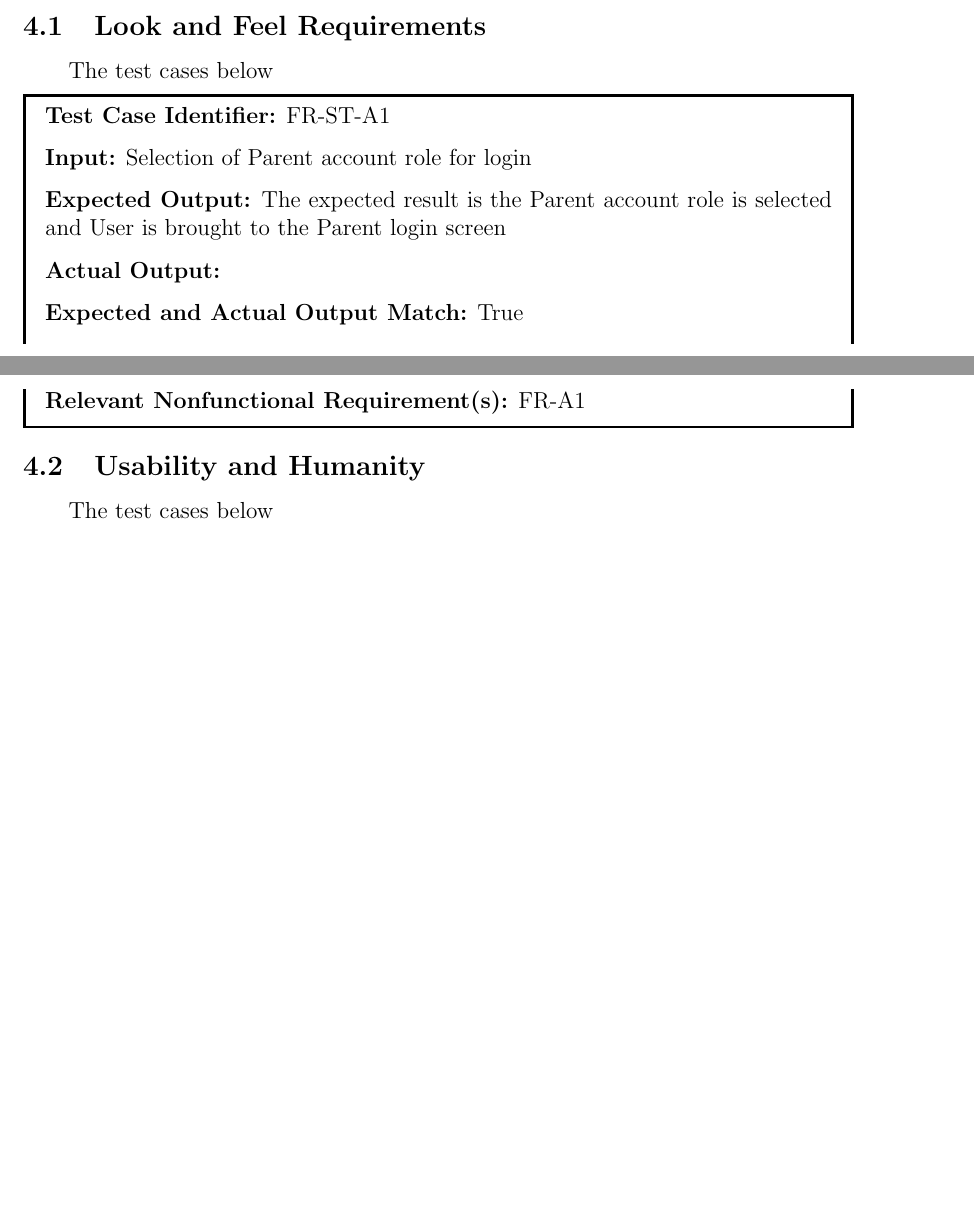
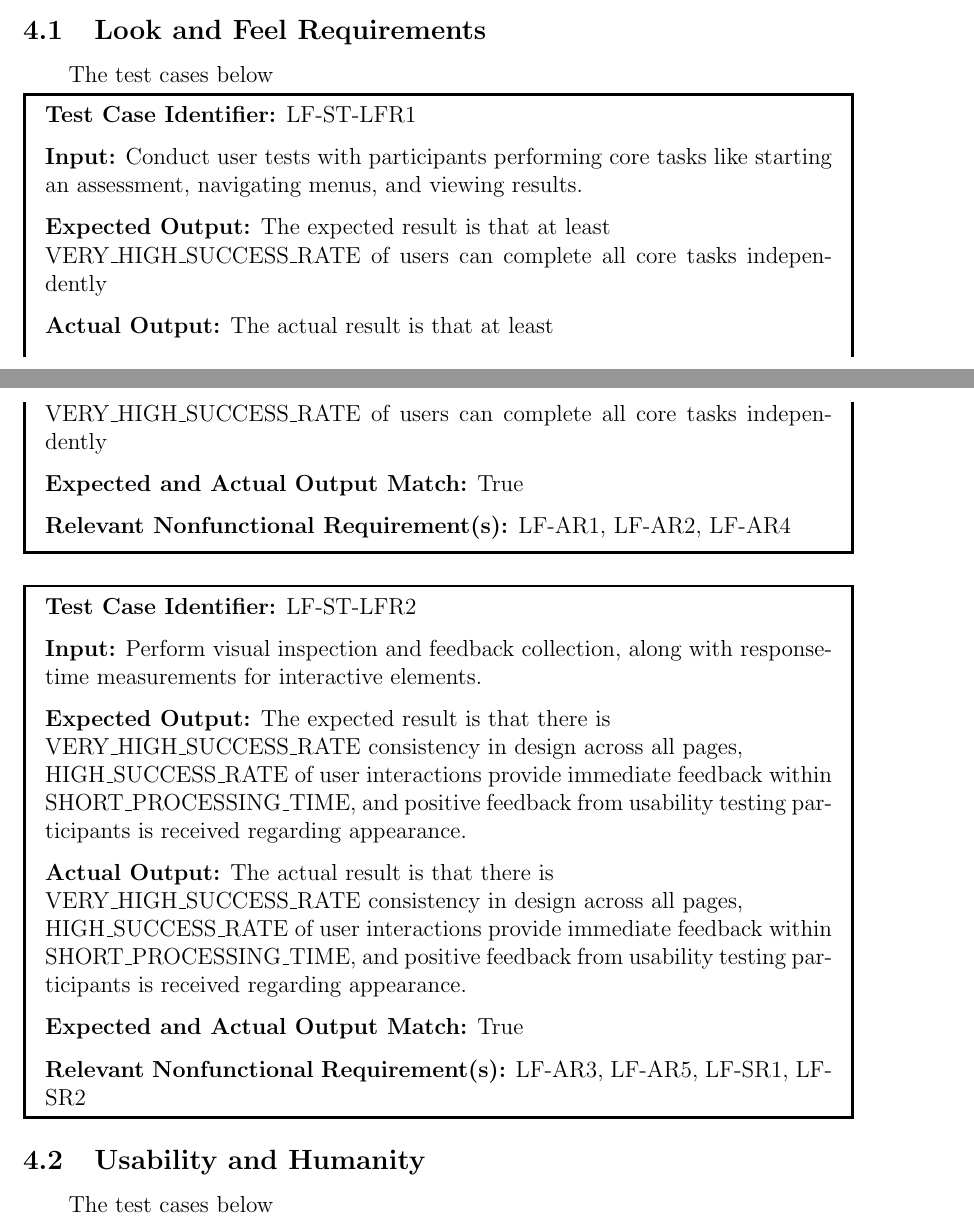
Before and after one commit to parishanizam/TeleHealth, a LaTeX document (docs/VnVReport/VnVReport.tex): two parts of pages 11 and 12 of 22 before the commit and two parts of pages 11 and 12 of 23 after it, joined at a grey line, cut so that both start at the same text, the shorter picture padded with empty space. Compiled offline with pdfLaTeX.

Commit message:
Added 4.1 Look and Feel Requirements VnV Report #476

```diff
--- a/docs/VnVReport/VnVReport.tex
+++ b/docs/VnVReport/VnVReport.tex
@@ -237,12 +237,21 @@ VnV Plan document. The coverage can be traced in Table X.
 \hspace{2em}The test cases below
 
 \begin{mdframed}[linewidth=0.5mm] \par
-  \textbf{Test Case Identifier:} FR-ST-A1 \par
-  \textbf{Input:} Selection of Parent account role for login \par
-  \textbf{Expected Output:} The expected result is the Parent account role is selected and User is brought to the Parent login screen \par
-  \textbf{Actual Output:} \par
+  \textbf{Test Case Identifier:} LF-ST-LFR1 \par
+  \textbf{Input:} Conduct user tests with participants performing core tasks like starting an assessment, navigating menus, and viewing results. \par
+  \textbf{Expected Output:} The expected result is that at least \\VERY\_HIGH\_SUCCESS\_RATE of users can complete all core tasks independently \par
+  \textbf{Actual Output:} The actual result is that at least \\VERY\_HIGH\_SUCCESS\_RATE of users can complete all core tasks independently \par
   \textbf{Expected and Actual Output Match:} True \par
-  \textbf{Relevant Nonfunctional Requirement(s):} FR-A1
+  \textbf{Relevant Nonfunctional Requirement(s):} LF-AR1, LF-AR2, LF-AR4
+\end{mdframed}
+
+\begin{mdframed}[linewidth=0.5mm] \par
+  \textbf{Test Case Identifier:} LF-ST-LFR2 \par
+  \textbf{Input:} Perform visual inspection and feedback collection, along with response-time measurements for interactive elements. \par
+  \textbf{Expected Output:} The expected result is that there is \\VERY\_HIGH\_SUCCESS\_RATE consistency in design across all pages, \\HIGH\_SUCCESS\_RATE of user interactions provide immediate feedback within SHORT\_PROCESSING\_TIME, and positive feedback from usability testing participants is received regarding appearance. \par
+  \textbf{Actual Output:} The actual result is that there is \\VERY\_HIGH\_SUCCESS\_RATE consistency in design across all pages, \\HIGH\_SUCCESS\_RATE of user interactions provide immediate feedback within SHORT\_PROCESSING\_TIME, and positive feedback from usability testing participants is received regarding appearance. \par
+  \textbf{Expected and Actual Output Match:} True \par
+  \textbf{Relevant Nonfunctional Requirement(s):} LF-AR3, LF-AR5, LF-SR1, LF-SR2
 \end{mdframed}
 
 \subsection{Usability and Humanity}
```
Also changed, not shown: docs/VnVReport/VnVReport.pdf.
